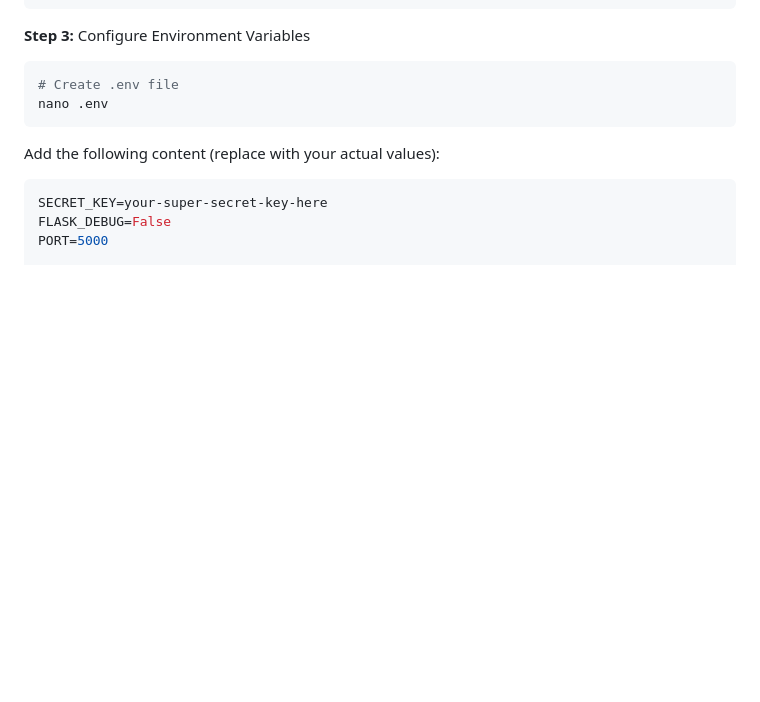
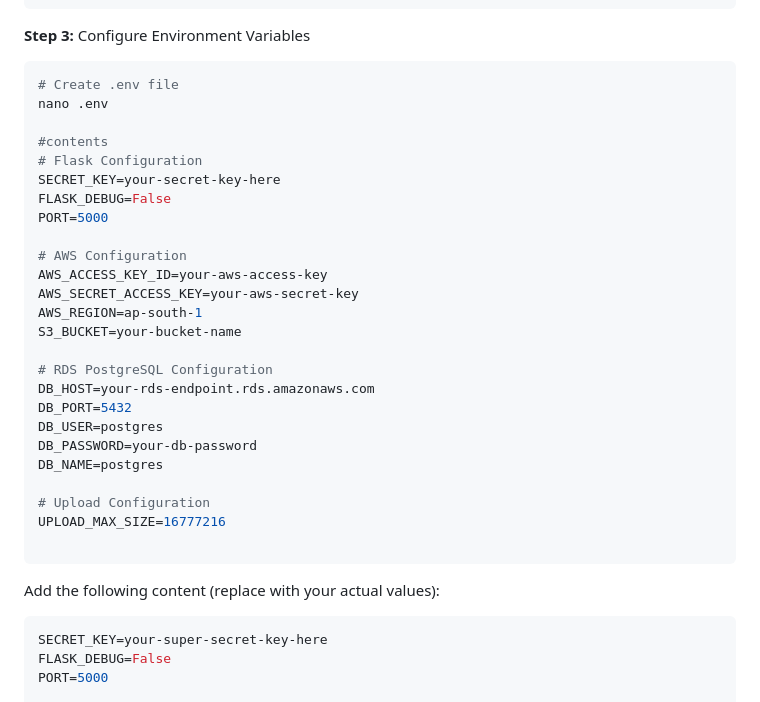
Before and after one commit to hvardhan1024/portfolio-platform, a Markdown page: README.md, the part around the change. Drawn GitHub-style; blank space fills up the shorter version.

````diff
--- a/README.md
+++ b/README.md
@@ -216,6 +216,29 @@ source venv/bin/activate
 ```bash
 # Create .env file
 nano .env
+
+#contents
+# Flask Configuration
+SECRET_KEY=your-secret-key-here
+FLASK_DEBUG=False
+PORT=5000
+
+# AWS Configuration
+AWS_ACCESS_KEY_ID=your-aws-access-key
+AWS_SECRET_ACCESS_KEY=your-aws-secret-key
+AWS_REGION=ap-south-1
+S3_BUCKET=your-bucket-name
+
+# RDS PostgreSQL Configuration
+DB_HOST=your-rds-endpoint.rds.amazonaws.com
+DB_PORT=5432
+DB_USER=postgres
+DB_PASSWORD=your-db-password
+DB_NAME=postgres
+
+# Upload Configuration
+UPLOAD_MAX_SIZE=16777216
+
 ```
 
 Add the following content (replace with your actual values):
````
